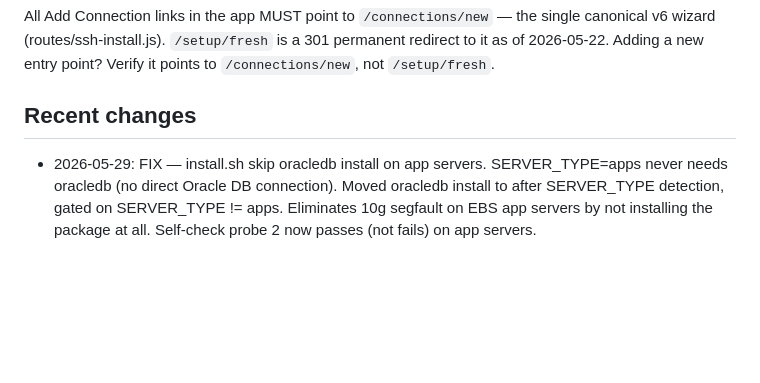
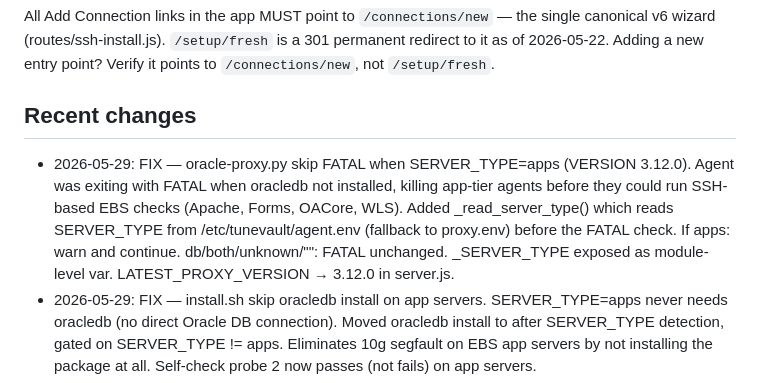
Before and after one commit to kiranale/tunevault, a Markdown page: CLAUDE.md, the part around the change. Drawn GitHub-style; blank space fills up the shorter version.

Commit message:
docs: update CLAUDE.md with app server FATAL fix (3.12.0)
Co-Authored-By: Claude Sonnet 4.6 <noreply@anthropic.com>

```diff
--- a/CLAUDE.md
+++ b/CLAUDE.md
@@ -129,6 +129,7 @@ Node.js + Express, PostgreSQL (Neon), Render deployment. Vanilla JS frontend (no
 All Add Connection links in the app MUST point to `/connections/new` — the single canonical v6 wizard (routes/ssh-install.js). `/setup/fresh` is a 301 permanent redirect to it as of 2026-05-22. Adding a new entry point? Verify it points to `/connections/new`, not `/setup/fresh`.
 
 ## Recent changes
+- 2026-05-29: FIX — oracle-proxy.py skip FATAL when SERVER_TYPE=apps (VERSION 3.12.0). Agent was exiting with FATAL when oracledb not installed, killing app-tier agents before they could run SSH-based EBS checks (Apache, Forms, OACore, WLS). Added _read_server_type() which reads SERVER_TYPE from /etc/tunevault/agent.env (fallback to proxy.env) before the FATAL check. If apps: warn and continue. db/both/unknown/"": FATAL unchanged. _SERVER_TYPE exposed as module-level var. LATEST_PROXY_VERSION → 3.12.0 in server.js.
 - 2026-05-29: FIX — install.sh skip oracledb install on app servers. SERVER_TYPE=apps never needs oracledb (no direct Oracle DB connection). Moved oracledb install to after SERVER_TYPE detection, gated on SERVER_TYPE != apps. Eliminates 10g segfault on EBS app servers by not installing the package at all. Self-check probe 2 now passes (not fails) on app servers.
 - 2026-05-29: FIX — oracle-proxy.py sys.modules stub blocks thick_impl.so at import (VERSION 3.11.0). LD_LIBRARY_PATH clearing (3.10.0) didn't help — thick_impl.so is loaded by Python's own import machinery when oracledb 3.x does `from . import thick_impl` in __init__.py, not by the dynamic linker. No env var exists to disable this. Fix: pre-populate sys.modules['oracledb.thick_impl'] with empty stub before `import oracledb`; Python checks sys.modules first and never opens the .so. Stub evicted in finally so init_oracle_client() can load real thick_impl.so via its own importlib path when version gate allows it. install.sh also pinned to python-oracledb==2.5.1 (not unversioned "oracledb" which resolves to 3.0.0 on PyPI where thick_impl IS imported at package level). Repair subcommand also pinned.
 - 2026-05-29: FIX — oracle-proxy.py LD_LIBRARY_PATH cleared before oracledb import (VERSION 3.10.0). Superseded by 3.11.0 sys.modules stub fix.
```
